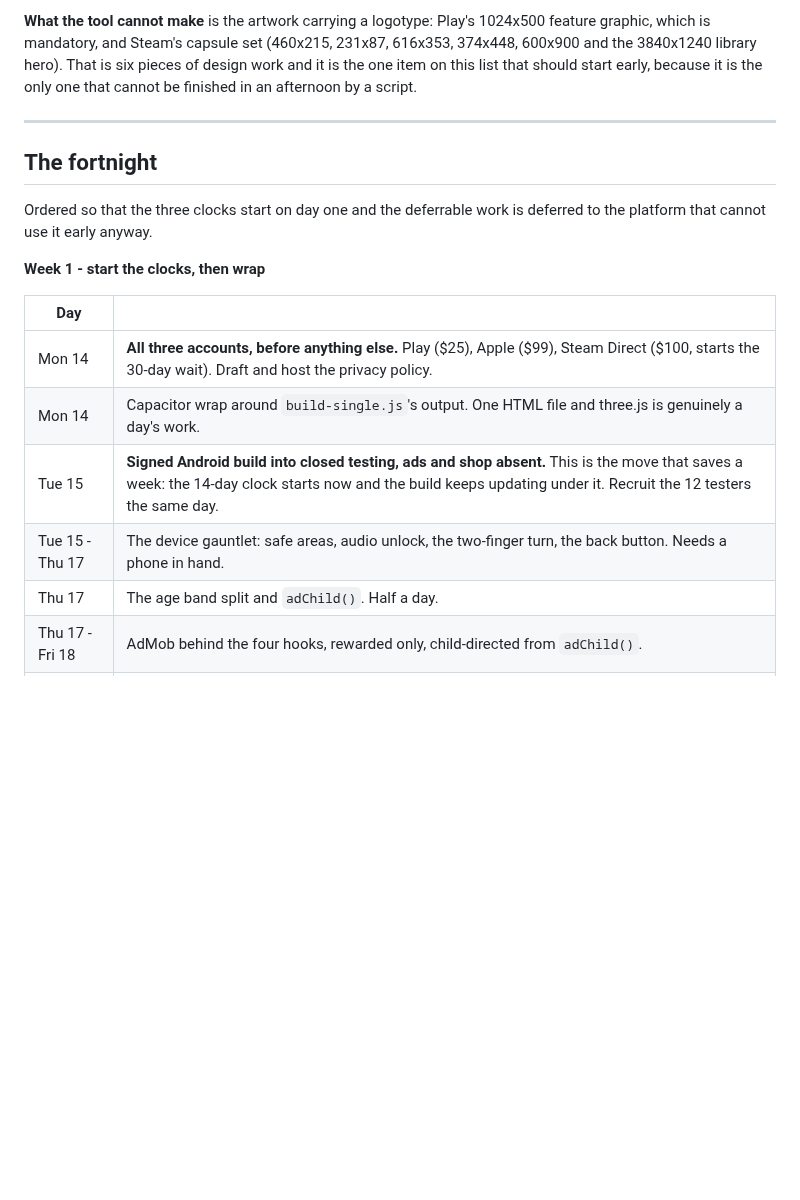
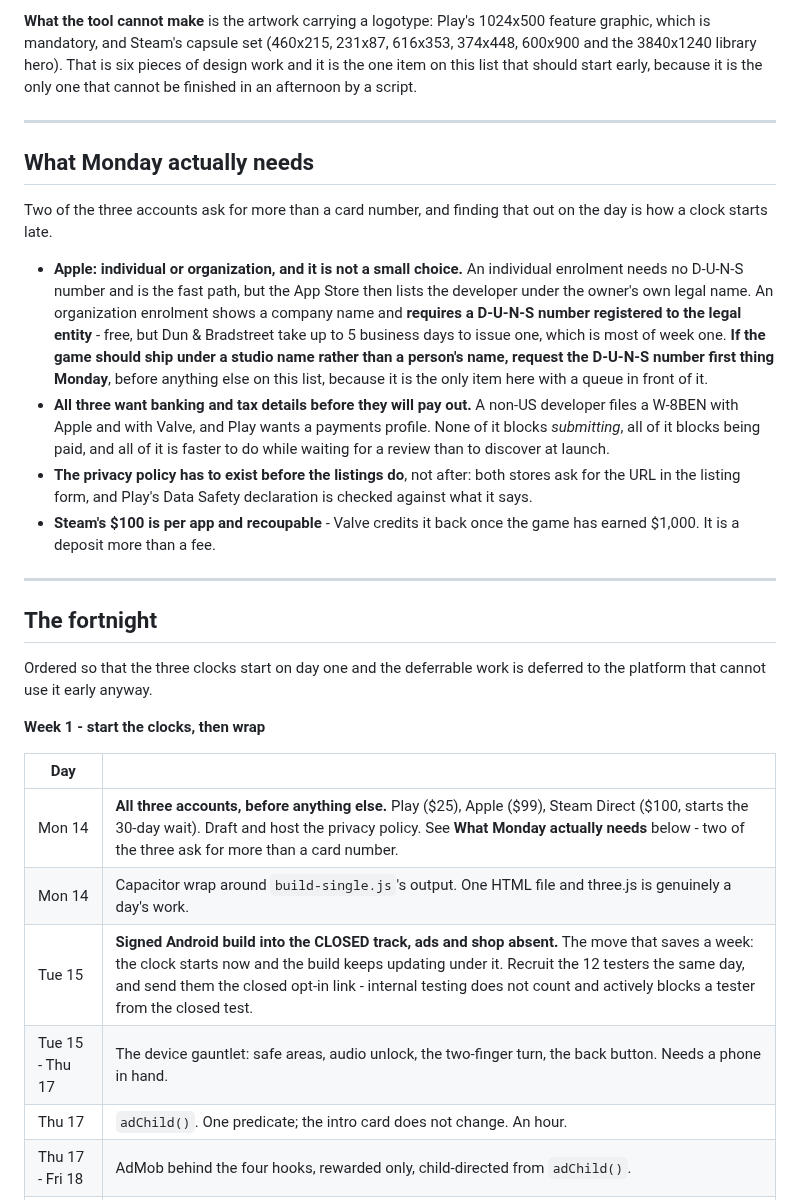
Before and after one commit to NadavRutmanMoshe/orthogonal, a Markdown page: docs/SHIPPING.md, the part around one of its changes. Rendered like a GitHub page; blank space fills up the shorter version.

```diff
--- a/docs/SHIPPING.md
+++ b/docs/SHIPPING.md
@@ -259,6 +309,33 @@ afternoon by a script.
 
 ---
 
+## What Monday actually needs
+
+Two of the three accounts ask for more than a card number, and finding that
+out on the day is how a clock starts late.
+
+- **Apple: individual or organization, and it is not a small choice.** An
+  individual enrolment needs no D-U-N-S number and is the fast path, but the
+  App Store then lists the developer under the owner's own legal name.
+  An organization enrolment shows a company name and **requires a D-U-N-S
+  number registered to the legal entity** - free, but Dun & Bradstreet take up
+  to 5 business days to issue one, which is most of week one. **If the game
+  should ship under a studio name rather than a person's name, request the
+  D-U-N-S number first thing Monday**, before anything else on this list,
+  because it is the only item here with a queue in front of it.
+- **All three want banking and tax details before they will pay out.** A
+  non-US developer files a W-8BEN with Apple and with Valve, and Play wants a
+  payments profile. None of it blocks *submitting*, all of it blocks being
+  paid, and all of it is faster to do while waiting for a review than to
+  discover at launch.
+- **The privacy policy has to exist before the listings do**, not after: both
+  stores ask for the URL in the listing form, and Play's Data Safety
+  declaration is checked against what it says.
+- **Steam's $100 is per app and recoupable** - Valve credits it back once the
+  game has earned $1,000. It is a deposit more than a fee.
+
+---
+
 ## The fortnight
 
 Ordered so that the three clocks start on day one and the deferrable work is
@@ -268,11 +345,11 @@ deferred to the platform that cannot use it early anyway.
 
 | Day | |
 |---|---|
-| Mon 14 | **All three accounts, before anything else.** Play ($25), Apple ($99), Steam Direct ($100, starts the 30-day wait). Draft and host the privacy policy. |
+| Mon 14 | **All three accounts, before anything else.** Play ($25), Apple ($99), Steam Direct ($100, starts the 30-day wait). Draft and host the privacy policy. See **What Monday actually needs** below - two of the three ask for more than a card number. |
 | Mon 14 | Capacitor wrap around `build-single.js`'s output. One HTML file and three.js is genuinely a day's work. |
-| Tue 15 | **Signed Android build into closed testing, ads and shop absent.** This is the move that saves a week: the 14-day clock starts now and the build keeps updating under it. Recruit the 12 testers the same day. |
+| Tue 15 | **Signed Android build into the CLOSED track, ads and shop absent.** The move that saves a week: the clock starts now and the build keeps updating under it. Recruit the 12 testers the same day, and send them the closed opt-in link - internal testing does not count and actively blocks a tester from the closed test. |
 | Tue 15 - Thu 17 | The device gauntlet: safe areas, audio unlock, the two-finger turn, the back button. Needs a phone in hand. |
-| Thu 17 | The age band split and `adChild()`. Half a day. |
+| Thu 17 | `adChild()`. One predicate; the intro card does not change. An hour. |
 | Thu 17 - Fri 18 | AdMob behind the four hooks, rewarded only, child-directed from `adChild()`. |
 | Fri 18 - Sun 20 | IAP: seven products, one `purchase()` seam, RESTORE PURCHASES, and `owns()` reading the store's entitlements rather than localStorage. |
 
```
Also changed, not shown: other parts of docs/SHIPPING.md (+91 -41 lines), CLAUDE.md (+1 -1 lines).
